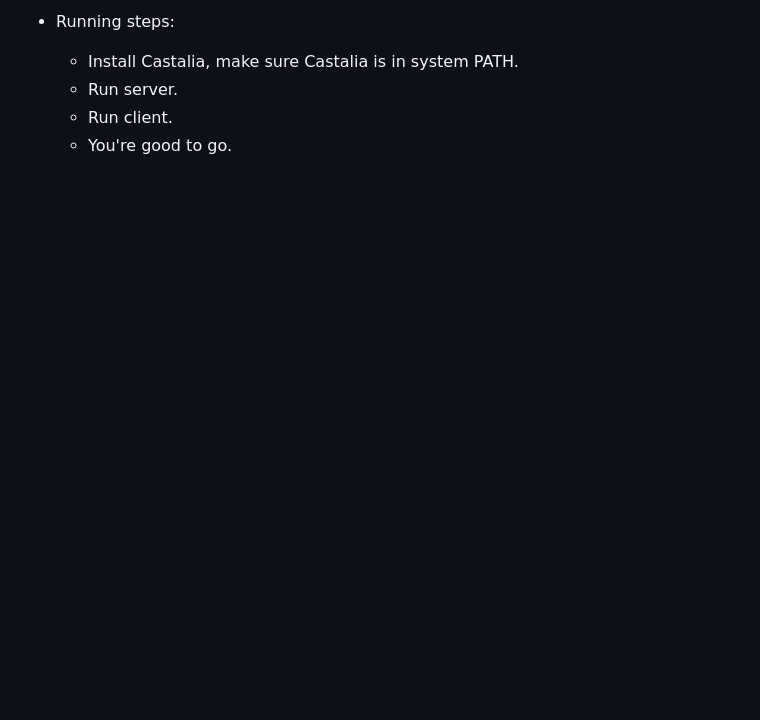
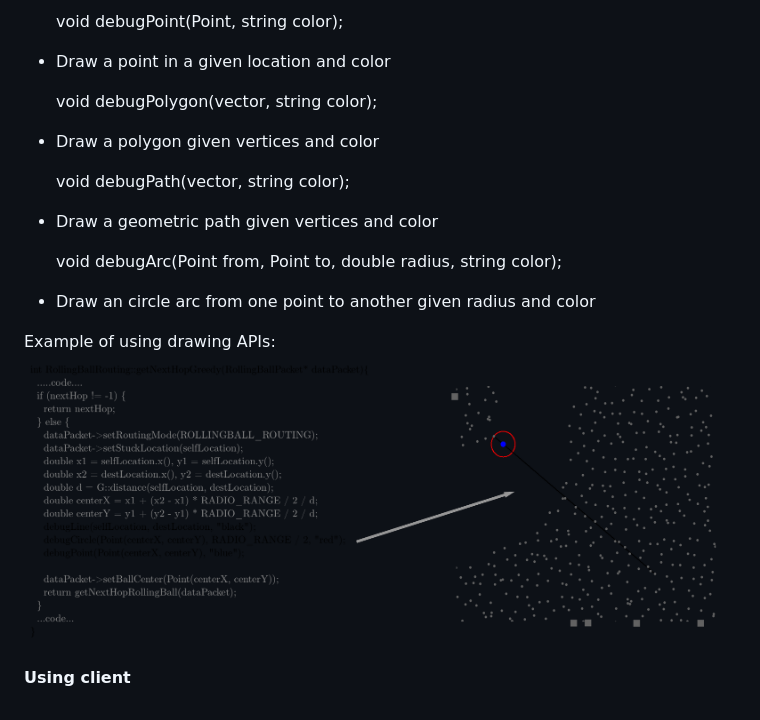
Before and after one commit to hieunch/posse, a Markdown page: README.md, the part around the change printed below. GitHub-like rendering; pictures changed too: images/debug.png (added); blank space fills up the shorter version.

```diff
--- a/README.md
+++ b/README.md
@@ -14,7 +41,21 @@
 
 
-* Running steps:
-  - Install Castalia, make sure Castalia is in system PATH.
-  - Run server.
-  - Run client.
-  - You're good to go.
+	void debugPoint(Point, string color);
+- Draw a point in a given location and color
+
+
+	void debugPolygon(vector<Point>, string color);
+- Draw a polygon given vertices and color
+
+
+	void debugPath(vector<Point>, string color);
+- Draw a geometric path given vertices and color
+
+
+	void debugArc(Point from, Point to, double radius, string color);
+- Draw an circle arc from one point to another given radius and color
+
+Example of using drawing APIs:
+![Alt text](images/debug.png?raw=true "System architecture")
+
+**Using client**
```
Also changed, not shown: other parts of README.md (+37 -10 lines), images/system.png (added).
